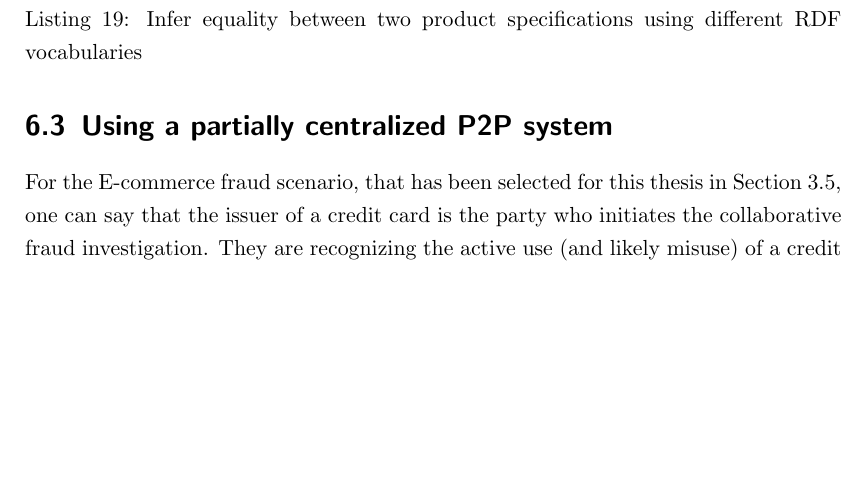
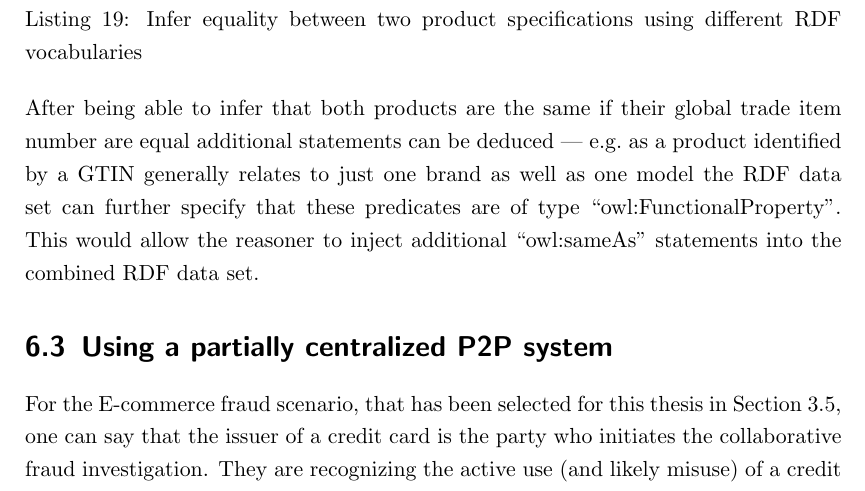
Before and after one commit to appelgriebsch/master-thesis, a LaTeX thesis (MasterThesis.tex, which reads chapter/design_information_flow.tex): part of page 88 of 99, cut so that both start at the same text, the shorter picture padded with empty space. Compiled offline with pdfLaTeX.

Commit message:
finished infer equality

```diff
--- a/chapter/design_information_flow.tex
+++ b/chapter/design_information_flow.tex
@@ -145,6 +145,8 @@ In addition to the unique identification of entities in dispersed \gls{RDF} data
 \label{lst:schema_owl_infer_equality}
 \end{listing}
 
+After being able to infer that both products are the same if their global trade item number are equal additional statements can be deduced --- e.g.\ as a product identified by a \gls{GTIN} generally relates to just one brand as well as one model the \gls{RDF} data set can further specify that these predicates are of type ``owl:FunctionalProperty''. This would allow the reasoner to inject additional ``owl:sameAs'' statements into the combined \gls{RDF} data set.
+
 % subsec information_mapping (end)
 
 % sec provide_information (end)
```
Also changed, not shown: MasterThesis.pdf, 1 other file.
